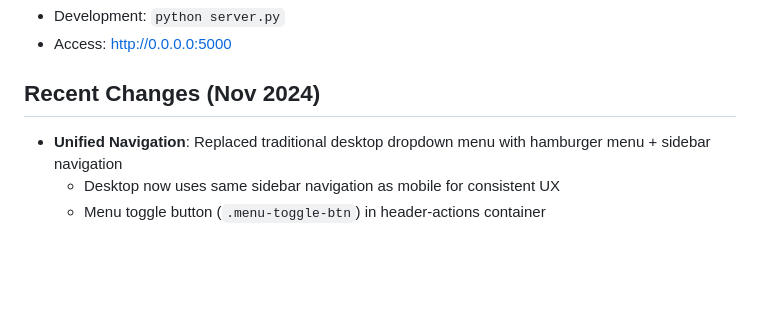
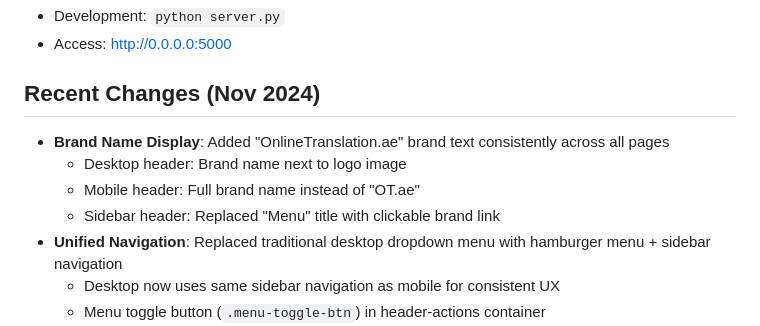
Before and after one commit to Zizoo24/OnlineTranslation-Hybrid, a Markdown page: replit.md, the part around the change. GitHub-like rendering; blank space fills up the shorter version.

Commit message:
Update website to consistently display brand name and improve navigation
Update header and sidebar to display "OnlineTranslation.ae" consistently, replacing abbreviations and improving navigation structure.

Replit-Commit-Author: Agent
Replit-Commit-Session-Id: ee074879-c02a-44e6-a9cc-589ae9adc257
Replit-Commit-Checkpoint-Type: full_checkpoint
Replit-Commit-Event-Id: 70bda02a-b4f0-4dd9-b434-47bbc175c6dc
Replit-Commit-Screenshot-Url: https://storage.googleapis.com/screenshot-production-us-central1/58453633-e82a-4623-a3f1-50886034b08b/ee074879-c02a-44e6-a9cc-589ae9adc257/50DH10T

```diff
--- a/replit.md
+++ b/replit.md
@@ -98,6 +98,10 @@ A hybrid static HTML website for OnlineTranslation.ae featuring a Divi immigrati
 - Access: http://0.0.0.0:5000
 
 ## Recent Changes (Nov 2024)
+- **Brand Name Display**: Added "OnlineTranslation.ae" brand text consistently across all pages
+  - Desktop header: Brand name next to logo image
+  - Mobile header: Full brand name instead of "OT.ae"
+  - Sidebar header: Replaced "Menu" title with clickable brand link
 - **Unified Navigation**: Replaced traditional desktop dropdown menu with hamburger menu + sidebar navigation
   - Desktop now uses same sidebar navigation as mobile for consistent UX
   - Menu toggle button (`.menu-toggle-btn`) in header-actions container
```
